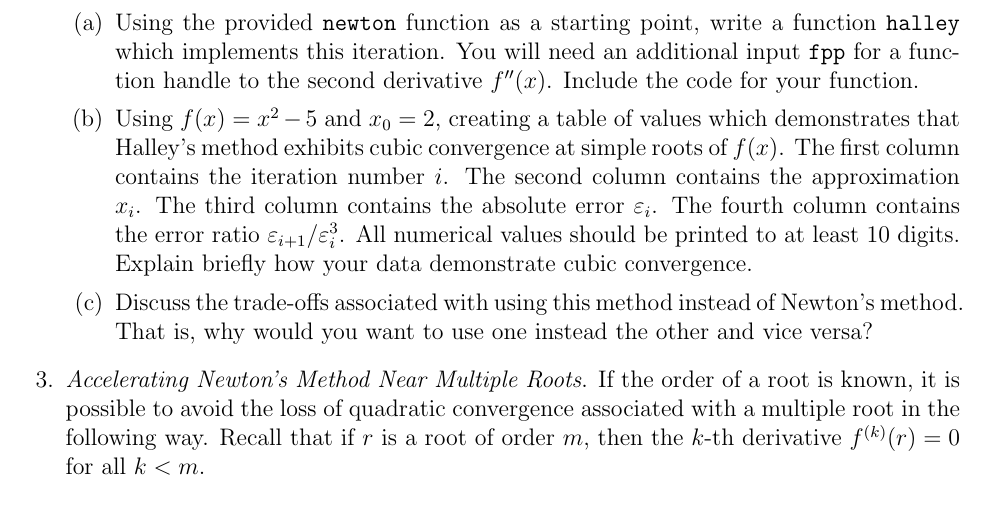
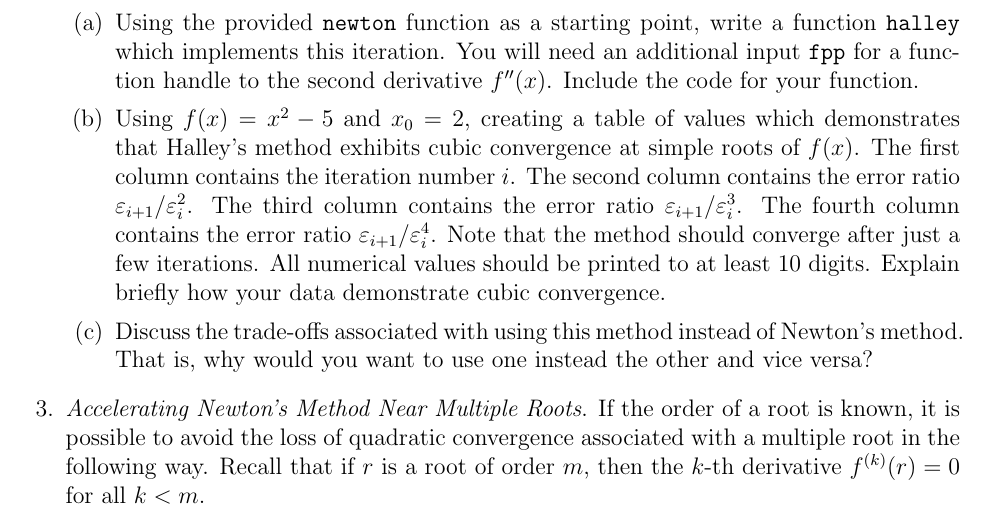
Before and after one commit to pennybacker/math375, a LaTeX problem sheet (homework3.tex): part of page 1 of 2, cut so that both start at the same text. Compiled offline with pdfLaTeX.

Commit message:
modified homework 3, problem 2b

```diff
--- a/homework3.tex
+++ b/homework3.tex
@@ -30,7 +30,7 @@ The term in brackets is the modification of the Newton-Raphson formula.
 
 \begin{parts}
 \part Using the provided \verb$newton$ function as a starting point, write a function \verb$halley$ which implements this iteration. You will need an additional input \verb$fpp$ for a function handle to the second derivative $f''(x)$. Include the code for your function.
-\part Using $f(x) = x^2-5$ and $x_0 = 2$, creating a table of values which demonstrates that Halley's method exhibits cubic convergence at simple roots of $f(x)$. The first column contains the iteration number $i$. The second column contains the approximation $x_i$. The third column contains the absolute error $\varepsilon_i$. The fourth column contains the error ratio $\varepsilon_{i+1} / \varepsilon_i^3$. All numerical values should be printed to at least 10 digits. Explain briefly how your data demonstrate cubic convergence.
+\part Using $f(x) = x^2-5$ and $x_0 = 2$, creating a table of values which demonstrates that Halley's method exhibits cubic convergence at simple roots of $f(x)$. The first column contains the iteration number $i$. The second column contains the error ratio $\varepsilon_{i+1} / \varepsilon_i^2$. The third column contains the error ratio $\varepsilon_{i+1} / \varepsilon_i^3$. The fourth column contains the error ratio $\varepsilon_{i+1} / \varepsilon_i^4$. Note that the method should converge after just a few iterations. All numerical values should be printed to at least 10 digits. Explain briefly how your data demonstrate cubic convergence.
 \part Discuss the trade-offs associated with using this method instead of Newton's method. That is, why would you want to use one instead the other and vice versa?
 \end{parts}
 
```
Also changed, not shown: homework3.pdf.
